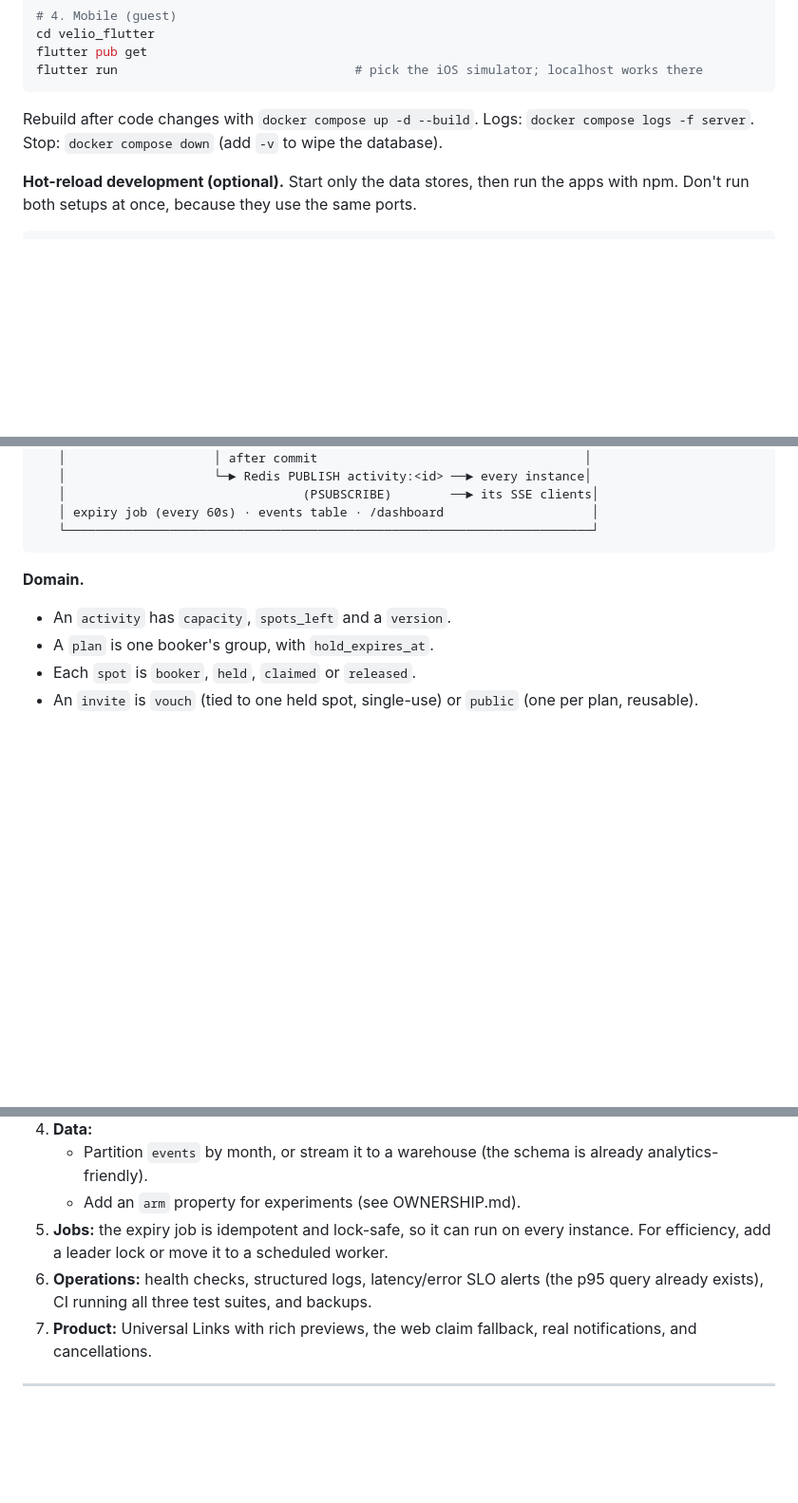
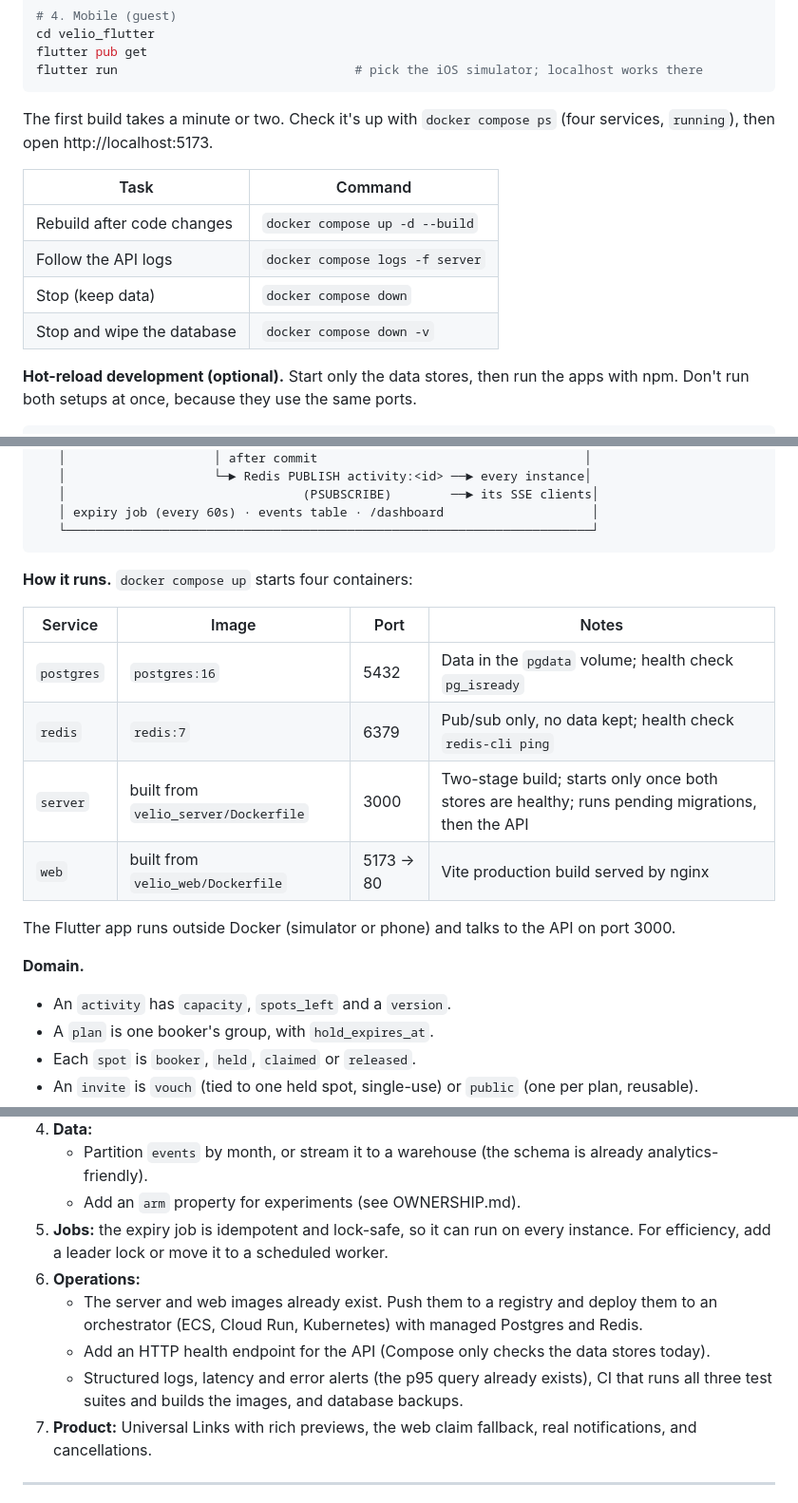
Before and after one commit to k1ycee/velio_task, a Markdown page: README.md, 3 parts joined by grey strips. Shown at 95% size. GitHub-like rendering; blank space fills up the shorter version.

Commit message:
docs(readme): reflect the Docker stack, status, and neutral wording
Adds a status line and a 'how it runs' container table, Docker task table,
env-var note, Docker trade-offs and a concrete production path; marks the
Plan-vs-reality Docker change; rewords user-directed phrases for reviewers.

````diff
--- a/README.md
+++ b/README.md
@@ -33,7 +36,14 @@ flutter pub get
 flutter run                                # pick the iOS simulator; localhost works there
 ```
 
-Rebuild after code changes with `docker compose up -d --build`. Logs: `docker compose logs -f server`. Stop: `docker compose down` (add `-v` to wipe the database).
+The first build takes a minute or two. Check it's up with `docker compose ps` (four services, `running`), then open http://localhost:5173.
+
+| Task | Command |
+| --- | --- |
+| Rebuild after code changes | `docker compose up -d --build` |
+| Follow the API logs | `docker compose logs -f server` |
+| Stop (keep data) | `docker compose down` |
+| Stop and wipe the database | `docker compose down -v` |
 
 **Hot-reload development (optional).** Start only the data stores, then run the apps with npm. Don't run both setups at once, because they use the same ports.
 
@@ -86,6 +98,17 @@ cd velio_server && ./scripts/race-demo.sh         # live oversell race: 20 guest
    │ expiry job (every 60s) · events table · /dashboard                    │
    └───────────────────────────────────────────────────────────────────────┘
 ```
+
+**How it runs.** `docker compose up` starts four containers:
+
+| Service | Image | Port | Notes |
+| --- | --- | --- | --- |
+| `postgres` | `postgres:16` | 5432 | Data in the `pgdata` volume; health check `pg_isready` |
+| `redis` | `redis:7` | 6379 | Pub/sub only, no data kept; health check `redis-cli ping` |
+| `server` | built from `velio_server/Dockerfile` | 3000 | Two-stage build; starts only once both stores are healthy; runs pending migrations, then the API |
+| `web` | built from `velio_web/Dockerfile` | 5173 → 80 | Vite production build served by nginx |
+
+The Flutter app runs outside Docker (simulator or phone) and talks to the API on port 3000.
 
 **Domain.**
 - An `activity` has `capacity`, `spots_left` and a `version`.
@@ -194,7 +220,10 @@ Nothing in the cut was dropped. All 14 planned tasks shipped.
    - Partition `events` by month, or stream it to a warehouse (the schema is already analytics-friendly).
    - Add an `arm` property for experiments (see OWNERSHIP.md).
 5. **Jobs:** the expiry job is idempotent and lock-safe, so it can run on every instance. For efficiency, add a leader lock or move it to a scheduled worker.
-6. **Operations:** health checks, structured logs, latency/error SLO alerts (the p95 query already exists), CI running all three test suites, and backups.
+6. **Operations:**
+   - The server and web images already exist. Push them to a registry and deploy them to an orchestrator (ECS, Cloud Run, Kubernetes) with managed Postgres and Redis.
+   - Add an HTTP health endpoint for the API (Compose only checks the data stores today).
+   - Structured logs, latency and error alerts (the p95 query already exists), CI that runs all three test suites and builds the images, and database backups.
 7. **Product:** Universal Links with rich previews, the web claim fallback, real notifications, and cancellations.
 
 ---
````
Also changed, not shown: other parts of README.md (+11 -3 lines).
